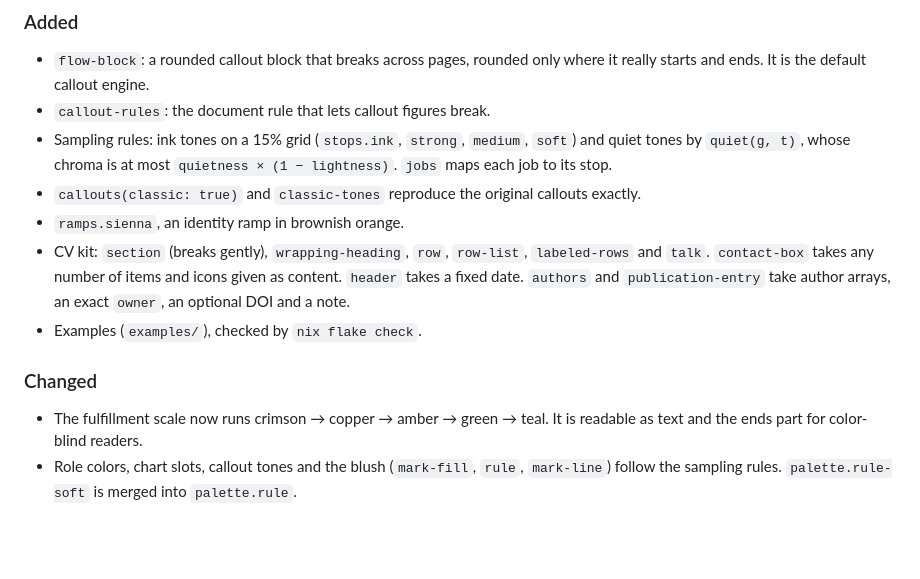
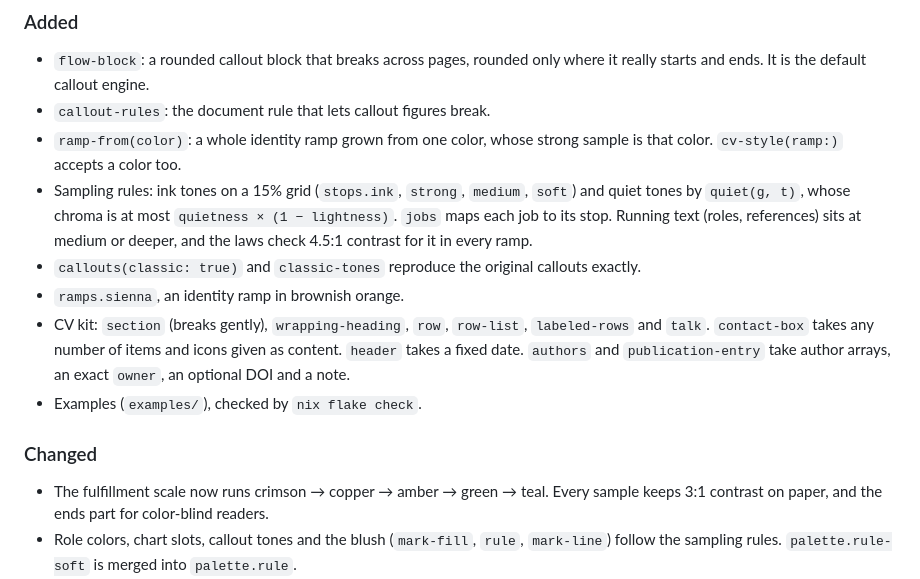
Before and after one commit to bmabsout/typst-design, a Markdown page: CHANGELOG.md, the part around the change. Drawn GitHub-style; blank space fills up the shorter version.

```diff
--- a/CHANGELOG.md
+++ b/CHANGELOG.md
@@ -10,9 +10,13 @@ All notable changes to this package are recorded here. The format follows
 - `flow-block`: a rounded callout block that breaks across pages, rounded only
   where it really starts and ends. It is the default callout engine.
 - `callout-rules`: the document rule that lets callout figures break.
+- `ramp-from(color)`: a whole identity ramp grown from one color, whose
+  strong sample is that color. `cv-style(ramp:)` accepts a color too.
 - Sampling rules: ink tones on a 15% grid (`stops.ink`, `strong`, `medium`,
   `soft`) and quiet tones by `quiet(g, t)`, whose chroma is at most
-  `quietness × (1 − lightness)`. `jobs` maps each job to its stop.
+  `quietness × (1 − lightness)`. `jobs` maps each job to its stop. Running
+  text (roles, references) sits at medium or deeper, and the laws check
+  4.5:1 contrast for it in every ramp.
 - `callouts(classic: true)` and `classic-tones` reproduce the original
   callouts exactly.
 - `ramps.sienna`, an identity ramp in brownish orange.
@@ -25,7 +29,8 @@ All notable changes to this package are recorded here. The format follows
 
 ### Changed
 - The fulfillment scale now runs crimson → copper → amber → green → teal.
-  It is readable as text and the ends part for color-blind readers.
+  Every sample keeps 3:1 contrast on paper, and the ends part for
+  color-blind readers.
 - Role colors, chart slots, callout tones and the blush (`mark-fill`, `rule`,
   `mark-line`) follow the sampling rules. `palette.rule-soft` is merged into
   `palette.rule`.
```
Also changed, not shown: README.md (+13 -6 lines), docs/images/gallery.png, docs/images/quickstart.png, 6 other files.
